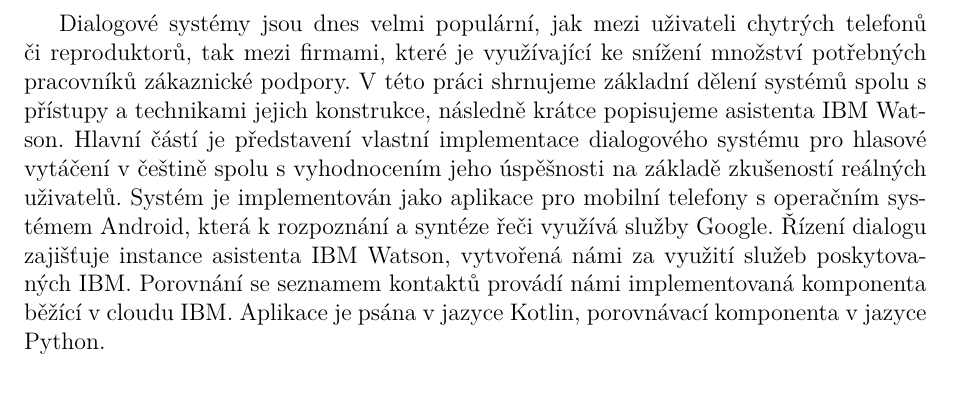
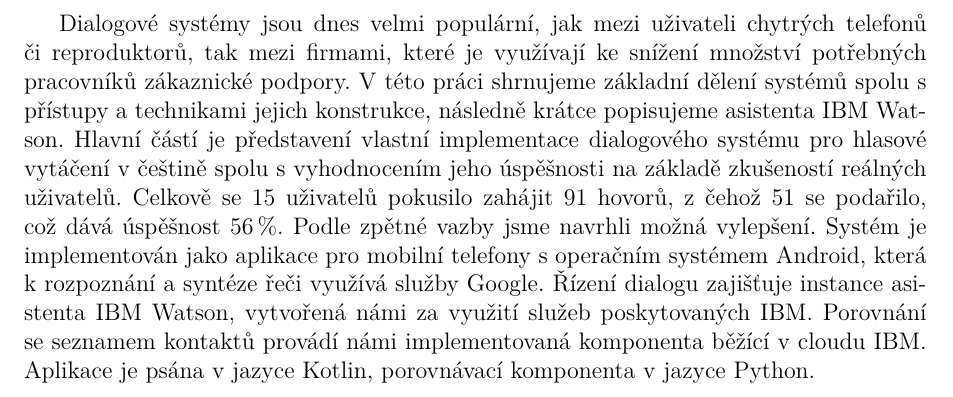
Before and after one commit to b0r3k/dial-dial, a LaTeX document (text/cs/abstrakt.tex): part of the page, cut so that both start at the same text. Compiled offline with pdfLaTeX.

Commit message:
abstrakt v2

```diff
--- a/text/cs/abstrakt.tex
+++ b/text/cs/abstrakt.tex
@@ -15,13 +15,15 @@
 %% Nezapomeňte upravit abstrakt.xmpdata.
 
 Dialogové systémy jsou dnes velmi populární, jak mezi uživateli chytrých
-telefonů či reproduktorů, tak mezi firmami, které je využívající ke snížení
+telefonů či reproduktorů, tak mezi firmami, které je využívají ke snížení
 množství potřebných pracovníků zákaznické podpory. V této práci
 shrnujeme základní dělení systémů spolu s přístupy a technikami
 jejich konstrukce, následně krátce popisujeme asistenta IBM Watson.
 Hlavní částí je představení vlastní implementace dialogového systému
 pro hlasové vytáčení v češtině spolu s vyhodnocením jeho úspěšnosti
-na základě zkušeností reálných uživatelů. Systém je implementován jako aplikace
+na základě zkušeností reálných uživatelů. Celkově se 15 uživatelů pokusilo
+zahájit 91 hovorů, z čehož 51 se podařilo, což dává úspěšnost \(56\,\rm \%\).
+Podle zpětné vazby jsme navrhli možná vylepšení. Systém je implementován jako aplikace
 pro mobilní telefony s operačním systémem Android, která k rozpoznání
 a syntéze řeči využívá služby Google. Řízení dialogu zajišťuje instance asistenta
 IBM Watson, vytvořená námi za využití služeb poskytovaných IBM.
```
